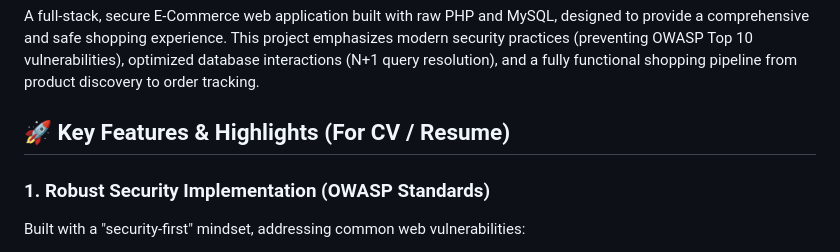
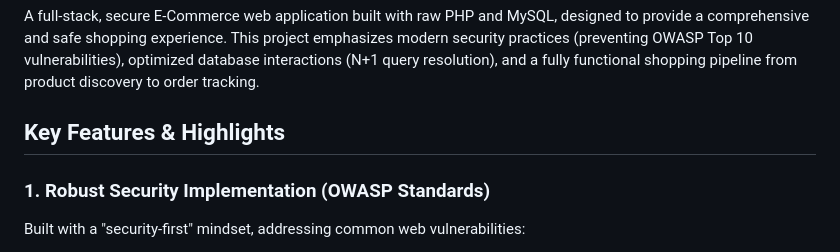
Before and after one commit to nguyenquyhoang20/Clothing-Store, a Markdown page: README.md, the part around one of its changes. GitHub-like rendering.

```diff
--- a/README.md
+++ b/README.md
@@ -9,7 +9,7 @@
 
 A full-stack, secure E-Commerce web application built with raw PHP and MySQL, designed to provide a comprehensive and safe shopping experience. This project emphasizes modern security practices (preventing OWASP Top 10 vulnerabilities), optimized database interactions (N+1 query resolution), and a fully functional shopping pipeline from product discovery to order tracking.
 
-## 🚀 Key Features & Highlights (For CV / Resume)
+## Key Features & Highlights
 
 ### 1. Robust Security Implementation (OWASP Standards)
 Built with a "security-first" mindset, addressing common web vulnerabilities:
```
Also changed, not shown: other parts of README.md (+1 -1 lines).
